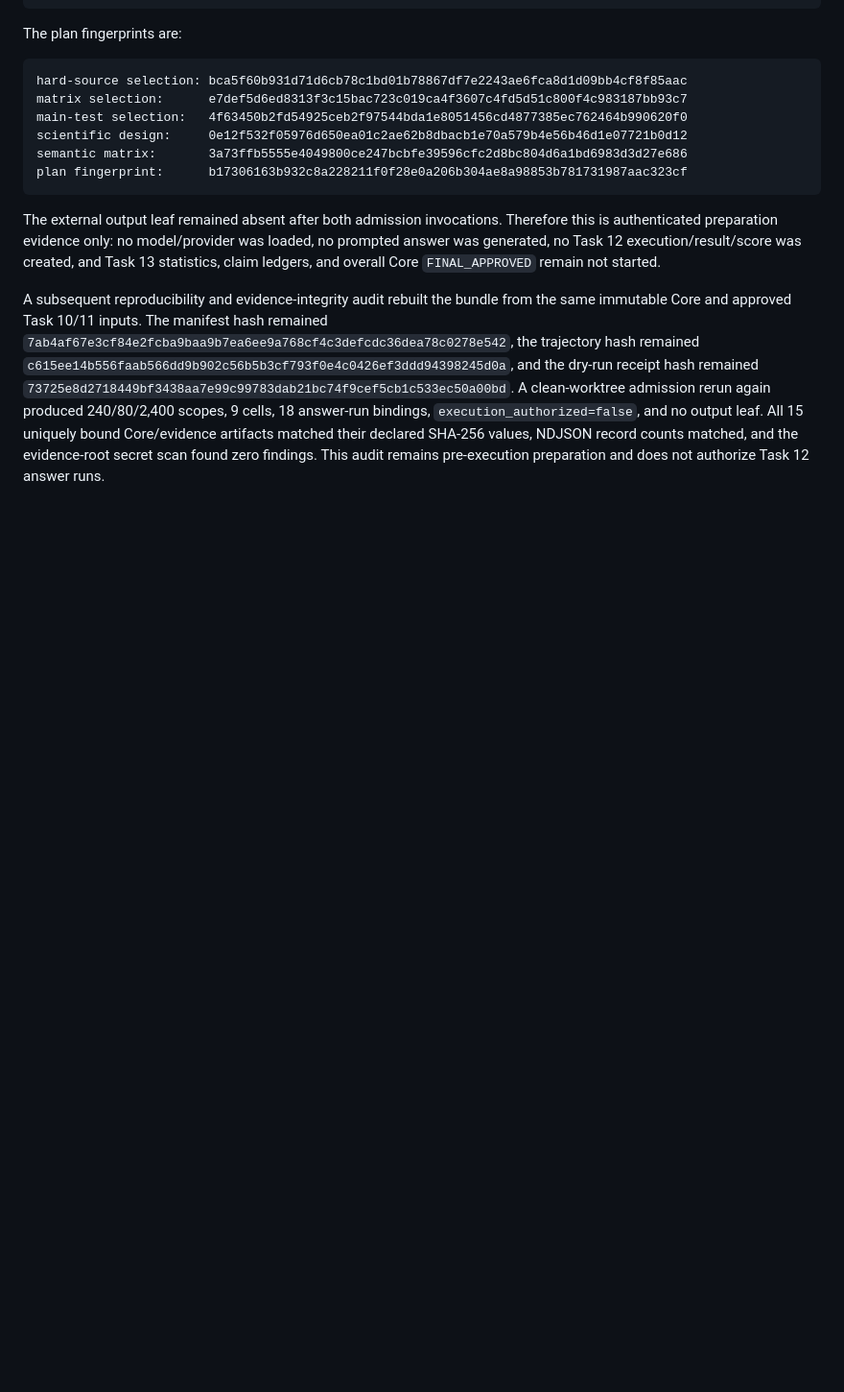
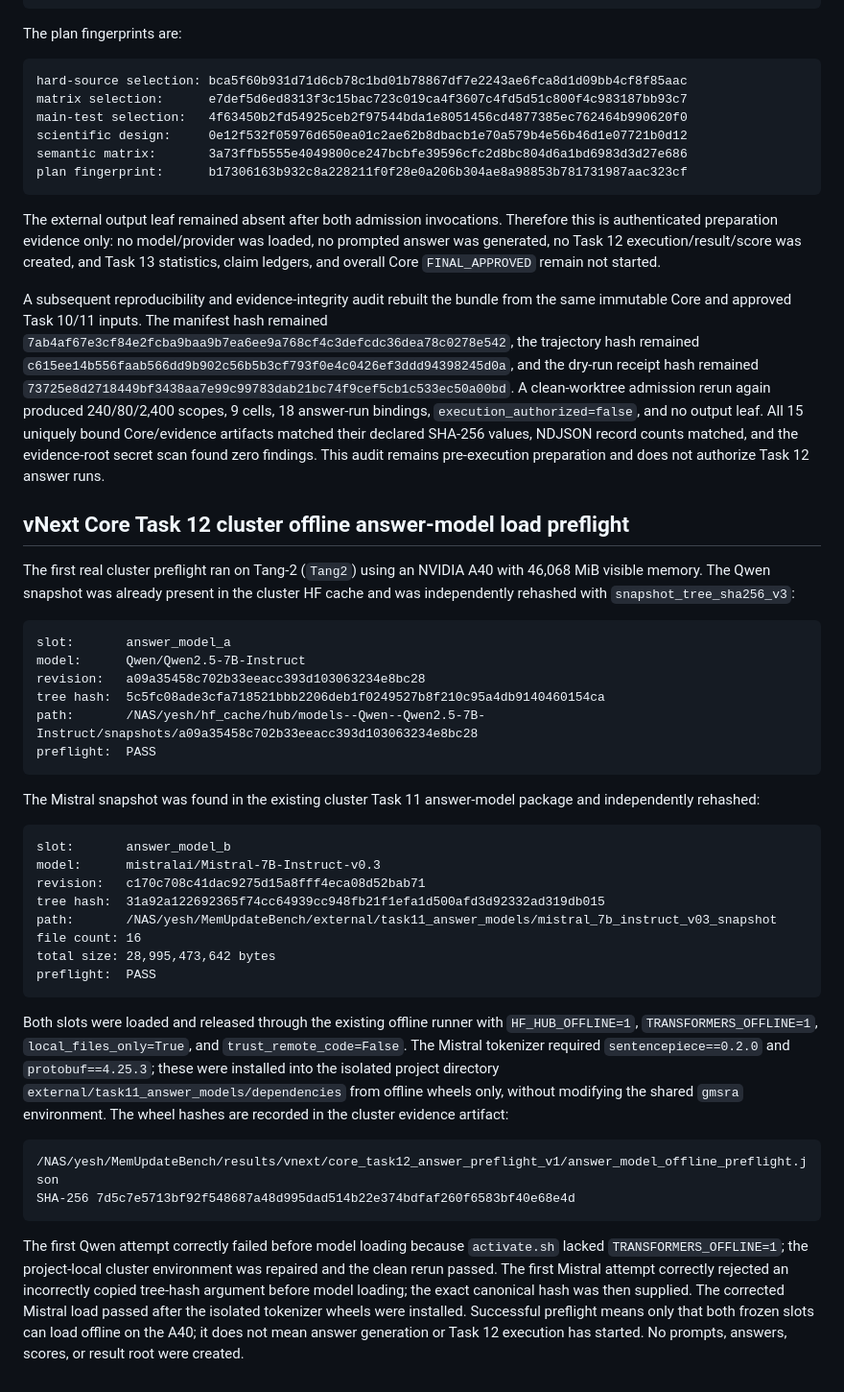
Before and after one commit to SunTomb/MemUpdateBench, a Markdown page: WORKFLOW.md, the part around the change. Shown at 96% size. Drawn GitHub-style; blank space fills up the shorter version.

Commit message:
docs: record cluster answer-model preflights
Co-Authored-By: Claude Opus 4.8 (1M context) <noreply@anthropic.com>

````diff
--- a/WORKFLOW.md
+++ b/WORKFLOW.md
@@ -1981,3 +1981,38 @@ plan fingerprint:      b17306163b932c8a228211f0f28e0a206b304ae8a98853b781731987a
 The external output leaf remained absent after both admission invocations. Therefore this is authenticated preparation evidence only: no model/provider was loaded, no prompted answer was generated, no Task 12 execution/result/score was created, and Task 13 statistics, claim ledgers, and overall Core `FINAL_APPROVED` remain not started.
 
 A subsequent reproducibility and evidence-integrity audit rebuilt the bundle from the same immutable Core and approved Task 10/11 inputs. The manifest hash remained `7ab4af67e3cf84e2fcba9baa9b7ea6ee9a768cf4c3defcdc36dea78c0278e542`, the trajectory hash remained `c615ee14b556faab566dd9b902c56b5b3cf793f0e4c0426ef3ddd94398245d0a`, and the dry-run receipt hash remained `73725e8d2718449bf3438aa7e99c99783dab21bc74f9cef5cb1c533ec50a00bd`. A clean-worktree admission rerun again produced 240/80/2,400 scopes, 9 cells, 18 answer-run bindings, `execution_authorized=false`, and no output leaf. All 15 uniquely bound Core/evidence artifacts matched their declared SHA-256 values, NDJSON record counts matched, and the evidence-root secret scan found zero findings. This audit remains pre-execution preparation and does not authorize Task 12 answer runs.
+
+## vNext Core Task 12 cluster offline answer-model load preflight
+
+The first real cluster preflight ran on Tang-2 (`Tang2`) using an NVIDIA A40 with 46,068 MiB visible memory. The Qwen snapshot was already present in the cluster HF cache and was independently rehashed with `snapshot_tree_sha256_v3`:
+
+```text
+slot:       answer_model_a
+model:      Qwen/Qwen2.5-7B-Instruct
+revision:   a09a35458c702b33eeacc393d103063234e8bc28
+tree hash:  5c5fc08ade3cfa718521bbb2206deb1f0249527b8f210c95a4db9140460154ca
+path:       /NAS/yesh/hf_cache/hub/models--Qwen--Qwen2.5-7B-Instruct/snapshots/a09a35458c702b33eeacc393d103063234e8bc28
+preflight:  PASS
+```
+
+The Mistral snapshot was found in the existing cluster Task 11 answer-model package and independently rehashed:
+
+```text
+slot:       answer_model_b
+model:      mistralai/Mistral-7B-Instruct-v0.3
+revision:   c170c708c41dac9275d15a8fff4eca08d52bab71
+tree hash:  31a92a122692365f74cc64939cc948fb21f1efa1d500afd3d92332ad319db015
+path:       /NAS/yesh/MemUpdateBench/external/task11_answer_models/mistral_7b_instruct_v03_snapshot
+file count: 16
+total size: 28,995,473,642 bytes
+preflight:  PASS
+```
+
+Both slots were loaded and released through the existing offline runner with `HF_HUB_OFFLINE=1`, `TRANSFORMERS_OFFLINE=1`, `local_files_only=True`, and `trust_remote_code=False`. The Mistral tokenizer required `sentencepiece==0.2.0` and `protobuf==4.25.3`; these were installed into the isolated project directory `external/task11_answer_models/dependencies` from offline wheels only, without modifying the shared `gmsra` environment. The wheel hashes are recorded in the cluster evidence artifact:
+
+```text
+/NAS/yesh/MemUpdateBench/results/vnext/core_task12_answer_preflight_v1/answer_model_offline_preflight.json
+SHA-256 7d5c7e5713bf92f548687a48d995dad514b22e374bdfaf260f6583bf40e68e4d
+```
+
+The first Qwen attempt correctly failed before model loading because `activate.sh` lacked `TRANSFORMERS_OFFLINE=1`; the project-local cluster environment was repaired and the clean rerun passed. The first Mistral attempt correctly rejected an incorrectly copied tree-hash argument before model loading; the exact canonical hash was then supplied. The corrected Mistral load passed after the isolated tokenizer wheels were installed. Successful preflight means only that both frozen slots can load offline on the A40; it does not mean answer generation or Task 12 execution has started. No prompts, answers, scores, or result root were created.
````
